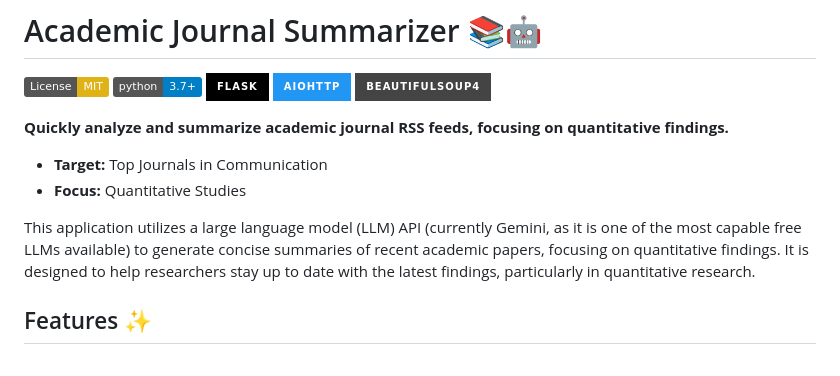
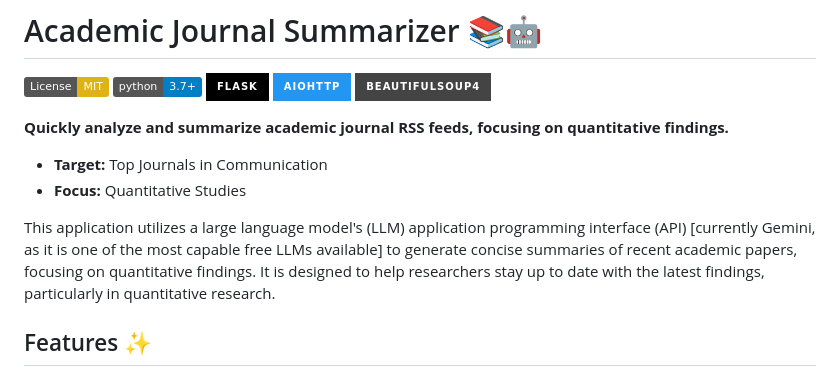
Before and after one commit to ekizilkaya/academic-summarizer, a Markdown page: README.md, the part around the change. Drawn GitHub-style; badges without logos.

```diff
--- a/README.md
+++ b/README.md
@@ -11,7 +11,7 @@
 - **Target:** Top Journals in Communication
 - **Focus:** Quantitative Studies
 
-This application utilizes a large language model (LLM) API (currently Gemini, as it is one of the most capable free LLMs available) to generate concise summaries of recent academic papers, focusing on quantitative findings. It is designed to help researchers stay up to date with the latest findings, particularly in quantitative research.
+This application utilizes a large language model's (LLM) application programming interface (API) [currently Gemini, as it is one of the most capable free LLMs available] to generate concise summaries of recent academic papers, focusing on quantitative findings. It is designed to help researchers stay up to date with the latest findings, particularly in quantitative research.
 
 ## Features ✨
 
```
